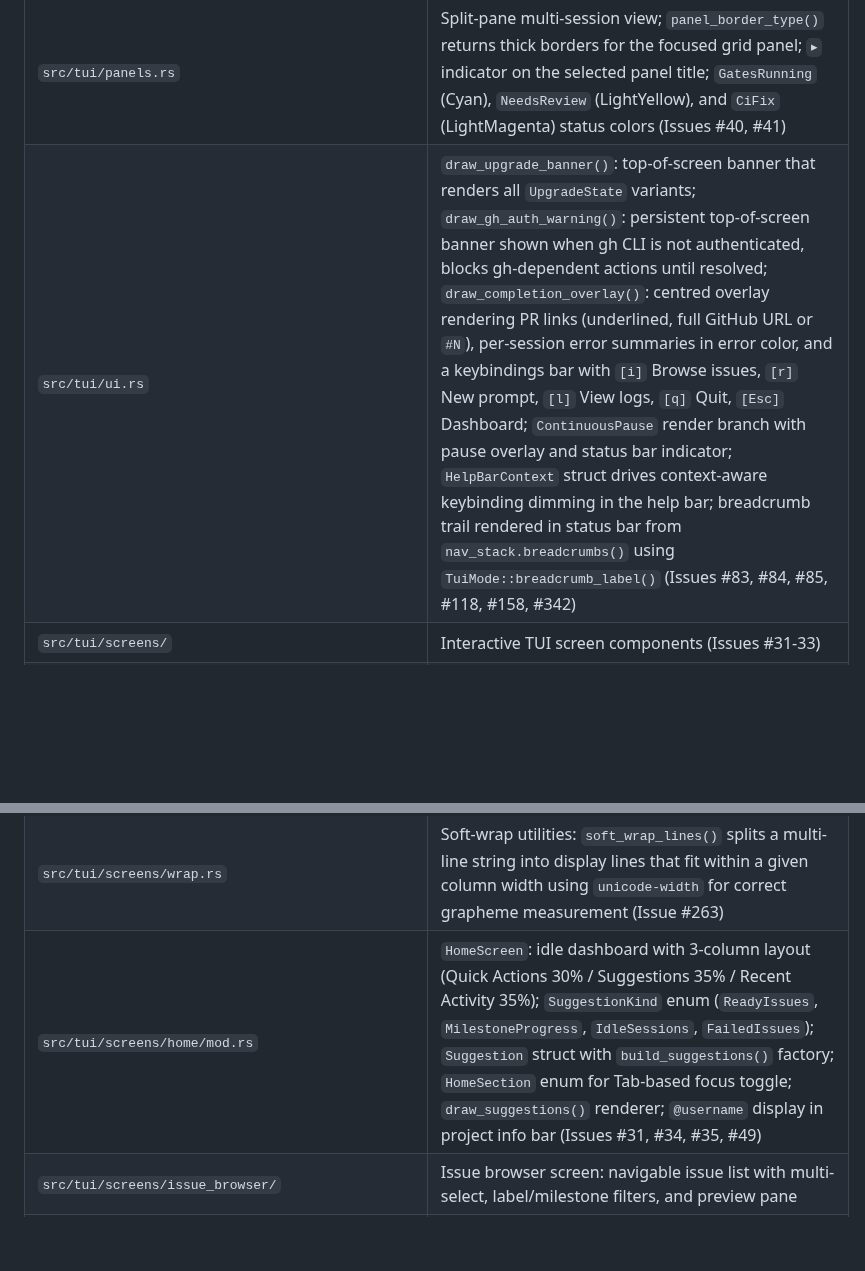
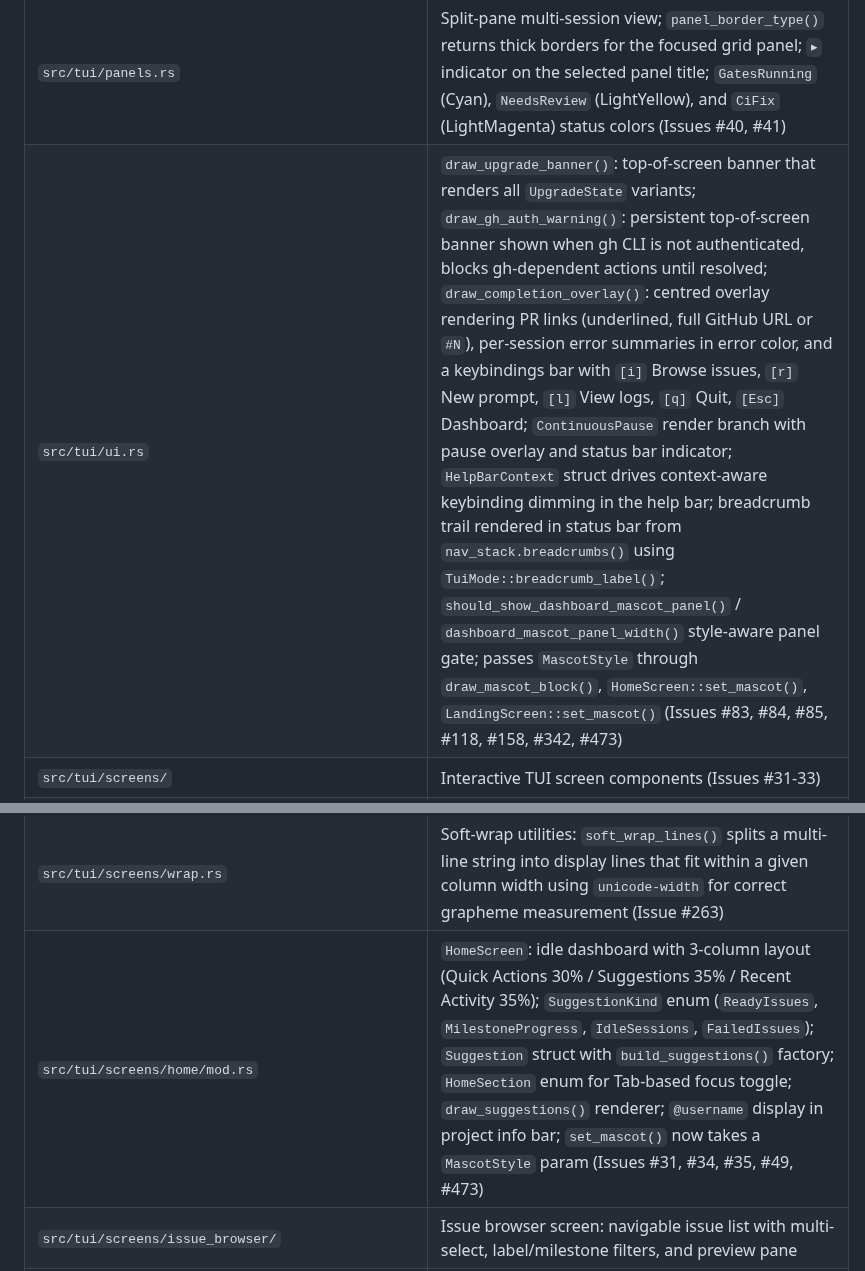
Before and after one commit to CarlosDanielDev/maestro, a Markdown page: directory-tree.md, 2 parts joined by grey strips. Rendered like a GitHub page; blank space fills up the shorter version.

```diff
--- a/directory-tree.md
+++ b/directory-tree.md
@@ -445,7 +451,7 @@ maestro/
 | `src/tui/navigation/focus.rs` | `FocusManager`: focus ring, widget focus state tracking |
 | `src/tui/navigation/keymap.rs` | Keymap definitions: action-to-key bindings, context-sensitive keymaps |
 | `src/tui/panels.rs` | Split-pane multi-session view; `panel_border_type()` returns thick borders for the focused grid panel; `▸` indicator on the selected panel title; `GatesRunning` (Cyan), `NeedsReview` (LightYellow), and `CiFix` (LightMagenta) status colors (Issues #40, #41) |
-| `src/tui/ui.rs` | `draw_upgrade_banner()`: top-of-screen banner that renders all `UpgradeState` variants; `draw_gh_auth_warning()`: persistent top-of-screen banner shown when gh CLI is not authenticated, blocks gh-dependent actions until resolved; `draw_completion_overlay()`: centred overlay rendering PR links (underlined, full GitHub URL or `#N`), per-session error summaries in error color, and a keybindings bar with `[i]` Browse issues, `[r]` New prompt, `[l]` View logs, `[q]` Quit, `[Esc]` Dashboard; `ContinuousPause` render branch with pause overlay and status bar indicator; `HelpBarContext` struct drives context-aware keybinding dimming in the help bar; breadcrumb trail rendered in status bar from `nav_stack.breadcrumbs()` using `TuiMode::breadcrumb_label()` (Issues #83, #84, #85, #118, #158, #342) |
+| `src/tui/ui.rs` | `draw_upgrade_banner()`: top-of-screen banner that renders all `UpgradeState` variants; `draw_gh_auth_warning()`: persistent top-of-screen banner shown when gh CLI is not authenticated, blocks gh-dependent actions until resolved; `draw_completion_overlay()`: centred overlay rendering PR links (underlined, full GitHub URL or `#N`), per-session error summaries in error color, and a keybindings bar with `[i]` Browse issues, `[r]` New prompt, `[l]` View logs, `[q]` Quit, `[Esc]` Dashboard; `ContinuousPause` render branch with pause overlay and status bar indicator; `HelpBarContext` struct drives context-aware keybinding dimming in the help bar; breadcrumb trail rendered in status bar from `nav_stack.breadcrumbs()` using `TuiMode::breadcrumb_label()`; `should_show_dashboard_mascot_panel()` / `dashboard_mascot_panel_width()` style-aware panel gate; passes `MascotStyle` through `draw_mascot_block()`, `HomeScreen::set_mascot()`, `LandingScreen::set_mascot()` (Issues #83, #84, #85, #118, #158, #342, #473) |
 | `src/tui/screens/` | Interactive TUI screen components (Issues #31-33) |
 | `src/tui/screens/mod.rs` | `ScreenAction` enum, `SessionConfig`; re-exports all screen types including `PromptInputScreen`; adds `pub mod wizard_fields`; removes `wizard_paste` (sanitizer moved into `TextAreaField::insert_sanitized`) (Issues #31-33, #86, #447) |
 | `src/tui/screens/adapt_follow_up.rs` | `AdaptFollowUp`: post-scaffold follow-up prompt screen |
@@ -456,7 +462,7 @@ maestro/
 | `src/tui/screens/wizard_fields.rs` | Shared `tui-textarea` helpers: `TextAreaField` wraps `tui_textarea::TextArea` with single-line enforcement and `insert_sanitized()` paste path; `WizardFields` manages a fixed-size array of `TextAreaField`; strips Bidi overrides (U+202A–E, U+2066–9), Unicode line/paragraph separators (U+2028, U+2029), and BOM (U+FEFF) — CVE-2021-42574 "Trojan Source" hardening (Issue #447) |
 | `src/tui/screens/wizard_fields_tests.rs` | Inline unit tests for `wizard_fields` — split into sibling file to stay under the 400-LOC cap (Issue #447) |
 | `src/tui/screens/wrap.rs` | Soft-wrap utilities: `soft_wrap_lines()` splits a multi-line string into display lines that fit within a given column width using `unicode-width` for correct grapheme measurement (Issue #263) |
-| `src/tui/screens/home/mod.rs` | `HomeScreen`: idle dashboard with 3-column layout (Quick Actions 30% / Suggestions 35% / Recent Activity 35%); `SuggestionKind` enum (`ReadyIssues`, `MilestoneProgress`, `IdleSessions`, `FailedIssues`); `Suggestion` struct with `build_suggestions()` factory; `HomeSection` enum for Tab-based focus toggle; `draw_suggestions()` renderer; `@username` display in project info bar (Issues #31, #34, #35, #49) |
+| `src/tui/screens/home/mod.rs` | `HomeScreen`: idle dashboard with 3-column layout (Quick Actions 30% / Suggestions 35% / Recent Activity 35%); `SuggestionKind` enum (`ReadyIssues`, `MilestoneProgress`, `IdleSessions`, `FailedIssues`); `Suggestion` struct with `build_suggestions()` factory; `HomeSection` enum for Tab-based focus toggle; `draw_suggestions()` renderer; `@username` display in project info bar; `set_mascot()` now takes a `MascotStyle` param (Issues #31, #34, #35, #49, #473) |
 | `src/tui/screens/issue_browser/` | Issue browser screen: navigable issue list with multi-select, label/milestone filters, and preview pane |
 | `src/tui/screens/issue_browser/mod.rs` | `IssueBrowserScreen`: multi-select list with label/milestone filters; `set_issues()` delivers async data; `reapply_filters()` honours active filters when new data arrives (Issues #32, #46, #117) |
 | `src/tui/screens/issue_wizard/` | Issue creation wizard screen: multi-step TUI wizard for authoring GitHub issues (Issues #447, #450) |
```
Also changed, not shown: other parts of directory-tree.md (+15 -9 lines), CHANGELOG.md (+16 -0 lines).
